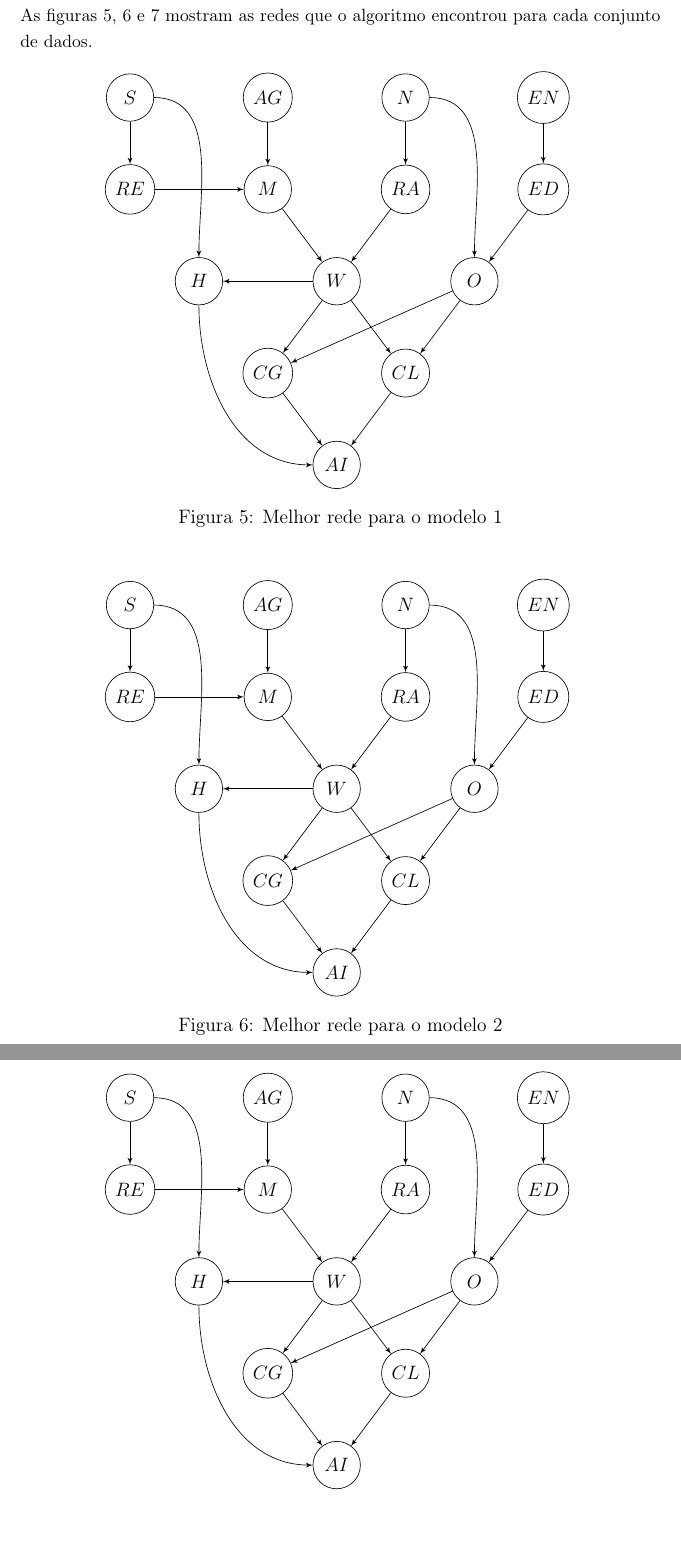
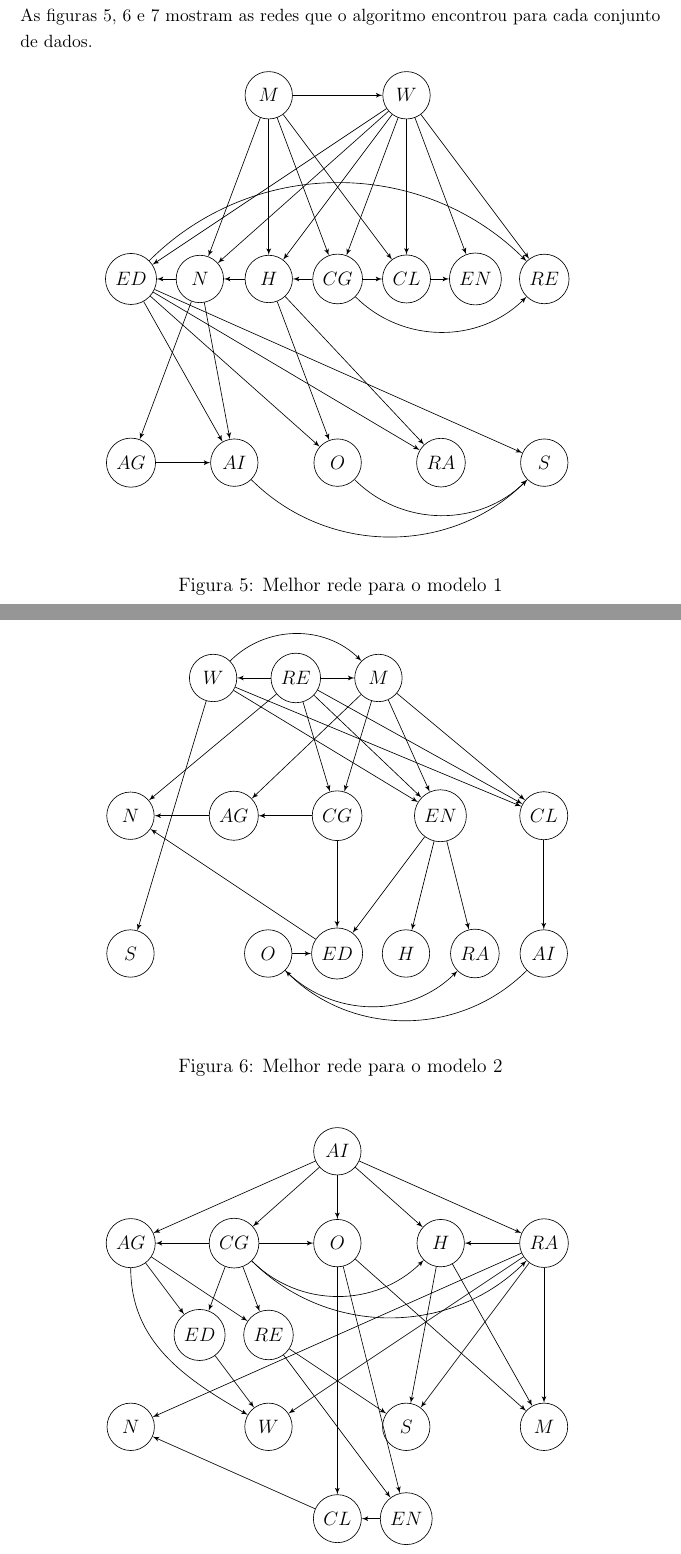
Before and after one commit to NonWhite/LabIA_P4, a LaTeX document (doc/main.tex, which reads doc/networks/best1.tex, doc/networks/best2.tex, doc/networks/best3.tex): two parts of pages 13 and 14 of 18, joined at a grey line, cut so that both start at the same text. Compiled offline with pdfLaTeX.

Commit message:
final version document

```diff
--- a/doc/networks/best1.tex
+++ b/doc/networks/best1.tex
@@ -1,46 +1,68 @@
 \begin{tikzpicture}
 	\tikzset{ vertex/.style = { shape = circle , draw , minimum size = 2.5em } }
 	\tikzset{ edge/.style = { ->,> = latex' } }
+
 	% vertices
-	\node[ vertex ] (S) at  ( 0 , 0 ) { ${S}$ } ;
-	\node[ vertex ] (AG) at  ( 3 , 0 ) { ${AG}$ } ;
-	\node[ vertex ] (N) at  ( 6 , 0 ) { ${N}$ } ;
-	\node[ vertex ] (EN) at  ( 9 , 0 ) { ${EN}$ } ;
+	\node[ vertex ] (M) at ( 3 , 0 ) { ${M}$ } ;
+	\node[ vertex ] (W) at ( 6 , 0 ) { ${W}$ } ;
 
-	\node[ vertex ] (RE) at ( 0 , -2 ) { ${RE}$ } ;
-	\node[ vertex ] (M) at ( 3 , -2 ) { ${M}$ } ;
-	\node[ vertex ] (RA) at ( 6 , -2 ) { ${RA}$ } ;
-	\node[ vertex ] (ED) at ( 9 , -2 ) { ${ED}$ } ;
+	\node[ vertex ] (ED) at ( 0 , -4 ) { ${ED}$ } ;
+	\node[ vertex ] (N) at  ( 1.5 , -4 ) { ${N}$ } ;
+	\node[ vertex ] (H) at ( 3 , -4 ) { ${H}$ } ;
+	\node[ vertex ] (CG) at ( 4.5 , -4 ) { ${CG}$ } ;
+	\node[ vertex ] (CL) at ( 6 , -4 ) { ${CL}$ } ;
+	\node[ vertex ] (EN) at  ( 7.5 , -4 ) { ${EN}$ } ;
+	\node[ vertex ] (RE) at ( 9 , -4 ) { ${RE}$ } ;
 
-	\node[ vertex ] (H) at ( 1.5 , -4 ) { ${H}$ } ;
-	\node[ vertex ] (W) at ( 4.5 , -4 ) { ${W}$ } ;
-	\node[ vertex ] (O) at ( 7.5 , -4 ) { ${O}$ } ;
-
-	\node[ vertex ] (CG) at ( 3 , -6 ) { ${CG}$ } ;
-	\node[ vertex ] (CL) at ( 6 , -6 ) { ${CL}$ } ;
-
-	\node[ vertex ] (AI) at ( 4.5 , -8 ) { ${AI}$ } ;
+	\node[ vertex ] (AG) at  ( 0 , -8 ) { ${AG}$ } ;
+	\node[ vertex ] (AI) at ( 2.25 , -8 ) { ${AI}$ } ;
+	\node[ vertex ] (O) at ( 4.5 , -8 ) { ${O}$ } ;
+	\node[ vertex ] (RA) at ( 6.75 , -8 ) { ${RA}$ } ;
+	\node[ vertex ] (S) at  ( 9 , -8 ) { ${S}$ } ;
 
 	%edges
-	\draw[ edge ] (S) to (RE) ;
-	\draw[ edge ] (S) to[in=90,out=0] (H) ;
-	\draw[ edge ] (AG) to (M) ;
-	\draw[ edge ] (N) to (RA) ;
-	\draw[ edge ] (N) to[in=90,out=0] (O) ;
-	\draw[ edge ] (EN) to (ED) ;
-
-	\draw[ edge ] (RE) to (M) ;
+	%age:annual-income
+	\draw[ edge ] (AG) to (AI) ;
+	%education-num:
+	%sex:
+	%native-country:education, age, annual-income
+	\draw[ edge ] (N) to (ED) ;
+	\draw[ edge ] (N) to (AG) ;
+	\draw[ edge ] (N) to (AI) ;
+	%education:age, annual-income, occupation, sex, race, relationship
+	\draw[ edge ] (ED) to (AI) ;
+	\draw[ edge ] (ED) to (O) ;
+	\draw[ edge ] (ED) to (S) ;
+	\draw[ edge ] (ED) to (RA) ;
+	\draw[ edge ] (ED) to[in=135,out=45] (RE) ;
+	%relationship:
+	%marital-status:workclass, capital-gain, hours-per-week, capital-loss, native-country, education, age, occupation, education-num, race
 	\draw[ edge ] (M) to (W) ;
-	\draw[ edge ] (RA) to (W) ;
-	\draw[ edge ] (ED) to (O) ;
-
-	\draw[ edge ] (H) to[in=-180,out=-90] (AI) ;
+	\draw[ edge ] (M) to (CG) ;
+	\draw[ edge ] (M) to (H) ;
+	\draw[ edge ] (M) to (CL) ;
+	\draw[ edge ] (M) to (N) ;
+	%race:
+	%workclass:capital-gain, hours-per-week, capital-loss, native-country, education, education-num, relationship
+	\draw[ edge ] (W) to (CG) ;
 	\draw[ edge ] (W) to (H) ;
-	\draw[ edge ] (W) to (CG) ;
 	\draw[ edge ] (W) to (CL) ;
-	\draw[ edge ] (O) to (CG) ;
-	\draw[ edge ] (O) to (CL) ;
-
-	\draw[ edge ] (CG) to (AI) ;
-	\draw[ edge ] (CL) to (AI) ;
+	\draw[ edge ] (W) to (N) ;
+	\draw[ edge ] (W) to (ED) ;
+	\draw[ edge ] (W) to (EN) ;
+	\draw[ edge ] (W) to (RE) ;
+	%hours-per-week:native-country, occupation, race
+	\draw[ edge ] (H) to (N) ;
+	\draw[ edge ] (H) to (O) ;
+	\draw[ edge ] (H) to (RA) ;
+	%occupation:sex
+	\draw[ edge ] (O) to[in=-135,out=-45] (S) ;
+	%capital-gain:hours-per-week, capital-loss, relationship
+	\draw[ edge ] (CG) to (H) ;
+	\draw[ edge ] (CG) to (CL) ;
+	\draw[ edge ] (CG) to[in=-135,out=-45] (RE) ;
+	%capital-loss:education-num
+	\draw[ edge ] (CL) to (EN) ;
+	%annual-income:sex
+	\draw[ edge ] (AI) to[in=-135,out=-45] (S) ;
 \end{tikzpicture}
--- a/doc/networks/best2.tex
+++ b/doc/networks/best2.tex
@@ -2,45 +2,74 @@
 	\tikzset{ vertex/.style = { shape = circle , draw , minimum size = 2.5em } }
 	\tikzset{ edge/.style = { ->,> = latex' } }
 	% vertices
-	\node[ vertex ] (S) at  ( 0 , 0 ) { ${S}$ } ;
-	\node[ vertex ] (AG) at  ( 3 , 0 ) { ${AG}$ } ;
-	\node[ vertex ] (N) at  ( 6 , 0 ) { ${N}$ } ;
-	\node[ vertex ] (EN) at  ( 9 , 0 ) { ${EN}$ } ;
+	\node[ vertex ] (W) at ( 1.8 , 0 ) { ${W}$ } ;
+	\node[ vertex ] (RE) at ( 3.6 , 0 ) { ${RE}$ } ;
+	\node[ vertex ] (M) at ( 5.4 , 0 ) { ${M}$ } ;
 
-	\node[ vertex ] (RE) at ( 0 , -2 ) { ${RE}$ } ;
-	\node[ vertex ] (M) at ( 3 , -2 ) { ${M}$ } ;
-	\node[ vertex ] (RA) at ( 6 , -2 ) { ${RA}$ } ;
-	\node[ vertex ] (ED) at ( 9 , -2 ) { ${ED}$ } ;
+	\node[ vertex ] (N) at  ( 0, -3 ) { ${N}$ } ;
+	\node[ vertex ] (AG) at  ( 2.25 , -3 ) { ${AG}$ } ;
+	\node[ vertex ] (CG) at ( 4.5 , -3 ) { ${CG}$ } ;
+	\node[ vertex ] (EN) at  ( 6.75 , -3 ) { ${EN}$ } ;
+	\node[ vertex ] (CL) at ( 9 , -3 ) { ${CL}$ } ;
 
-	\node[ vertex ] (H) at ( 1.5 , -4 ) { ${H}$ } ;
-	\node[ vertex ] (W) at ( 4.5 , -4 ) { ${W}$ } ;
-	\node[ vertex ] (O) at ( 7.5 , -4 ) { ${O}$ } ;
+	\node[ vertex ] (O) at ( 3 , -6 ) { ${O}$ } ;
+	\node[ vertex ] (ED) at ( 4.5 , -6 ) { ${ED}$ } ;
+	\node[ vertex ] (H) at ( 6 , -6 ) { ${H}$ } ;
+	\node[ vertex ] (RA) at ( 7.5 , -6 ) { ${RA}$ } ;
+	\node[ vertex ] (AI) at ( 9 , -6 ) { ${AI}$ } ;
 
-	\node[ vertex ] (CG) at ( 3 , -6 ) { ${CG}$ } ;
-	\node[ vertex ] (CL) at ( 6 , -6 ) { ${CL}$ } ;
-
-	\node[ vertex ] (AI) at ( 4.5 , -8 ) { ${AI}$ } ;
+	\node[ vertex ] (S) at  ( 0 , -6 ) { ${S}$ } ;
 
 	%edges
-	\draw[ edge ] (S) to (RE) ;
-	\draw[ edge ] (S) to[in=90,out=0] (H) ;
-	\draw[ edge ] (AG) to (M) ;
-	\draw[ edge ] (N) to (RA) ;
-	\draw[ edge ] (N) to[in=90,out=0] (O) ;
+	%age:native-country
+	\draw[ edge ] (AG) to (N) ;
+	%sex:
+	%native-country:
+	%occupation:education, race
+	\draw[ edge ] (O) to (ED) ;
+	\draw[ edge ] (O) to[in=-135,out=-45] (RA) ;
+	%education-num:hours-per-week, education, race
+	\draw[ edge ] (EN) to (H) ;
 	\draw[ edge ] (EN) to (ED) ;
+	\draw[ edge ] (EN) to (RA) ;
+	%race:
+	%education:native-country
+	\draw[ edge ] (ED) to (N) ;
+	%marital-status:education-num, capital-loss, capital-gain, age, annual-income, sex, hours-per-week, occupation
+	\draw[ edge ] (M) to (EN) ;
+	\draw[ edge ] (M) to (CL) ;
+	\draw[ edge ] (M) to (CG) ;
+	\draw[ edge ] (M) to (AG) ;
+	%\draw[ edge ] (M) to (AI) ;
+	%\draw[ edge ] (M) to (S) ;
+	%\draw[ edge ] (M) to (H) ;
+	%\draw[ edge ] (M) to (O) ;
+	%workclass:marital-status, education-num, capital-loss, capital-gain, sex, hours-per-week, occupation
+	\draw[ edge ] (W) to[in=135,out=45] (M) ;
+	\draw[ edge ] (W) to (EN) ;
+	\draw[ edge ] (W) to (CL) ;
+	%\draw[ edge ] (W) to (CG) ;
+	\draw[ edge ] (W) to (S) ;
+	%\draw[ edge ] (W) to (H) ;
+	%\draw[ edge ] (W) to[in=135,out=45] (O) ;
+	%relationship:workclass, marital-status, education-num, capital-loss, capital-gain, age, annual-income, sex, native-country, race
+	\draw[ edge ] (RE) to (W) ;
+	\draw[ edge ] (RE) to (M) ;
+	\draw[ edge ] (RE) to (EN) ;
+	\draw[ edge ] (RE) to (CL) ;
+	\draw[ edge ] (RE) to (CG) ;
+	\draw[ edge ] (RE) to (N) ;
+	%\draw[ edge ] (RE) to (AG) ;
+	%\draw[ edge ] (RE) to (AI) ;
+	%\draw[ edge ] (RE) to (S) ;
+	%\draw[ edge ] (RE) to (RA) ;
+	%hours-per-week:
+	%capital-gain:age, education
+	\draw[ edge ] (CG) to (AG) ;
+	\draw[ edge ] (CG) to (ED) ;
+	%capital-loss:annual-income
+	\draw[ edge ] (CL) to (AI) ;
+	%annual-income:occupation
+	\draw[ edge ] (AI) to[in=-45,out=-135] (O) ;
 
-	\draw[ edge ] (RE) to (M) ;
-	\draw[ edge ] (M) to (W) ;
-	\draw[ edge ] (RA) to (W) ;
-	\draw[ edge ] (ED) to (O) ;
-
-	\draw[ edge ] (H) to[in=-180,out=-90] (AI) ;
-	\draw[ edge ] (W) to (H) ;
-	\draw[ edge ] (W) to (CG) ;
-	\draw[ edge ] (W) to (CL) ;
-	\draw[ edge ] (O) to (CG) ;
-	\draw[ edge ] (O) to (CL) ;
-
-	\draw[ edge ] (CG) to (AI) ;
-	\draw[ edge ] (CL) to (AI) ;
 \end{tikzpicture}
--- a/doc/networks/best3.tex
+++ b/doc/networks/best3.tex
@@ -2,45 +2,74 @@
 	\tikzset{ vertex/.style = { shape = circle , draw , minimum size = 2.5em } }
 	\tikzset{ edge/.style = { ->,> = latex' } }
 	% vertices
-	\node[ vertex ] (S) at  ( 0 , 0 ) { ${S}$ } ;
-	\node[ vertex ] (AG) at  ( 3 , 0 ) { ${AG}$ } ;
-	\node[ vertex ] (N) at  ( 6 , 0 ) { ${N}$ } ;
-	\node[ vertex ] (EN) at  ( 9 , 0 ) { ${EN}$ } ;
+	\node[ vertex ] (AI) at ( 4.5 , 0 ) { ${AI}$ } ;
 
-	\node[ vertex ] (RE) at ( 0 , -2 ) { ${RE}$ } ;
-	\node[ vertex ] (M) at ( 3 , -2 ) { ${M}$ } ;
-	\node[ vertex ] (RA) at ( 6 , -2 ) { ${RA}$ } ;
-	\node[ vertex ] (ED) at ( 9 , -2 ) { ${ED}$ } ;
+	\node[ vertex ] (AG) at  ( 0 , -2 ) { ${AG}$ } ;
+	\node[ vertex ] (CG) at ( 2.25 , -2 ) { ${CG}$ } ;
+	\node[ vertex ] (O) at ( 4.5 , -2 ) { ${O}$ } ;
+	\node[ vertex ] (H) at ( 6.75 , -2 ) { ${H}$ } ;
+	\node[ vertex ] (RA) at ( 9 , -2 ) { ${RA}$ } ;
 
-	\node[ vertex ] (H) at ( 1.5 , -4 ) { ${H}$ } ;
-	\node[ vertex ] (W) at ( 4.5 , -4 ) { ${W}$ } ;
-	\node[ vertex ] (O) at ( 7.5 , -4 ) { ${O}$ } ;
+	\node[ vertex ] (ED) at ( 1.5 , -4 ) { ${ED}$ } ;
+	\node[ vertex ] (RE) at ( 3 , -4 ) { ${RE}$ } ;
 
-	\node[ vertex ] (CG) at ( 3 , -6 ) { ${CG}$ } ;
-	\node[ vertex ] (CL) at ( 6 , -6 ) { ${CL}$ } ;
+	\node[ vertex ] (N) at  ( 0 , -6 ) { ${N}$ } ;
+	\node[ vertex ] (W) at ( 3 , -6 ) { ${W}$ } ;
+	\node[ vertex ] (S) at  ( 6 , -6 ) { ${S}$ } ;
+	\node[ vertex ] (M) at ( 9 , -6 ) { ${M}$ } ;
 
-	\node[ vertex ] (AI) at ( 4.5 , -8 ) { ${AI}$ } ;
+	\node[ vertex ] (EN) at  ( 6 , -8 ) { ${EN}$ } ;
+	\node[ vertex ] (CL) at ( 4.5 , -8 ) { ${CL}$ } ;
 
 	%edges
-	\draw[ edge ] (S) to (RE) ;
-	\draw[ edge ] (S) to[in=90,out=0] (H) ;
-	\draw[ edge ] (AG) to (M) ;
-	\draw[ edge ] (N) to (RA) ;
-	\draw[ edge ] (N) to[in=90,out=0] (O) ;
-	\draw[ edge ] (EN) to (ED) ;
-
-	\draw[ edge ] (RE) to (M) ;
-	\draw[ edge ] (M) to (W) ;
+	%age:relationship, education, workclass
+	\draw[ edge ] (AG) to (RE) ;
+	\draw[ edge ] (AG) to (ED) ;
+	\draw[ edge ] (AG) to[in=150,out=-90] (W) ;
+	%occupation:education, education-num, marital-status, capital-loss, native-country
+	%\draw[ edge ] (O) to (ED) ;
+	\draw[ edge ] (O) to (EN) ;
+	\draw[ edge ] (O) to (M) ;
+	\draw[ edge ] (O) to (CL) ;
+	%\draw[ edge ] (O) to (N) ;
+	%sex:
+	%native-country:
+	%race:hours-per-week, age, relationship, sex, workclass, marital-status, native-country
+	\draw[ edge ] (RA) to (H) ;
+	%\draw[ edge ] (RA) to (AG) ;
+	%\draw[ edge ] (RA) to (RE) ;
+	\draw[ edge ] (RA) to (S) ;
 	\draw[ edge ] (RA) to (W) ;
-	\draw[ edge ] (ED) to (O) ;
-
-	\draw[ edge ] (H) to[in=-180,out=-90] (AI) ;
-	\draw[ edge ] (W) to (H) ;
-	\draw[ edge ] (W) to (CG) ;
-	\draw[ edge ] (W) to (CL) ;
-	\draw[ edge ] (O) to (CG) ;
-	\draw[ edge ] (O) to (CL) ;
-
-	\draw[ edge ] (CG) to (AI) ;
-	\draw[ edge ] (CL) to (AI) ;
+	\draw[ edge ] (RA) to (M) ;
+	\draw[ edge ] (RA) to (N) ;
+	%relationship:occupation, sex, education-num
+	%\draw[ edge ] (RE) to (O) ;
+	\draw[ edge ] (RE) to (S) ;
+	\draw[ edge ] (RE) to (EN) ;
+	%marital-status:
+	%capital-gain:race, hours-per-week, age, relationship, occupation, education
+	\draw[ edge ] (CG) to[in=-135,out=-45] (RA) ;
+	\draw[ edge ] (CG) to[in=-135,out=-45] (H) ;
+	\draw[ edge ] (CG) to (AG) ;
+	\draw[ edge ] (CG) to (RE) ;
+	\draw[ edge ] (CG) to (O) ;
+	\draw[ edge ] (CG) to (ED) ;
+	%capital-loss:native-country
+	\draw[ edge ] (CL) to (N) ;
+	%education:workclass, education-num, capital-loss
+	\draw[ edge ] (ED) to (W) ;
+	%\draw[ edge ] (ED) to (EN) ;
+	%\draw[ edge ] (ED) to (CL) ;
+	%education-num:capital-loss
+	\draw[ edge ] (EN) to (CL) ;
+	%workclass:
+	%hours-per-week:sex, marital-status
+	\draw[ edge ] (H) to (S) ;
+	\draw[ edge ] (H) to (M) ;
+	%annual-income:capital-gain, race, hours-per-week, age, occupation
+	\draw[ edge ] (AI) to (CG) ;
+	\draw[ edge ] (AI) to (RA) ;
+	\draw[ edge ] (AI) to (H) ;
+	\draw[ edge ] (AI) to (AG) ;
+	\draw[ edge ] (AI) to (O) ;
 \end{tikzpicture}
```
Also changed, not shown: doc/networks/bestreal.tex (+61 -32 lines), doc/tex/conclusions.tex (+1 -1 lines), doc/main.pdf.
